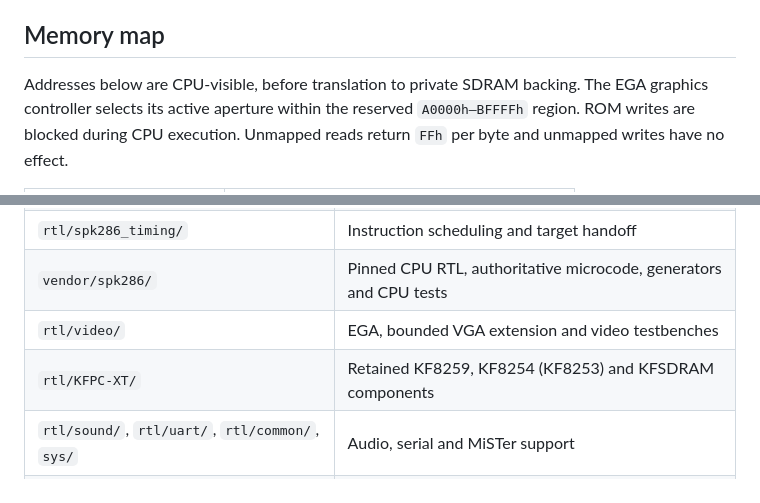
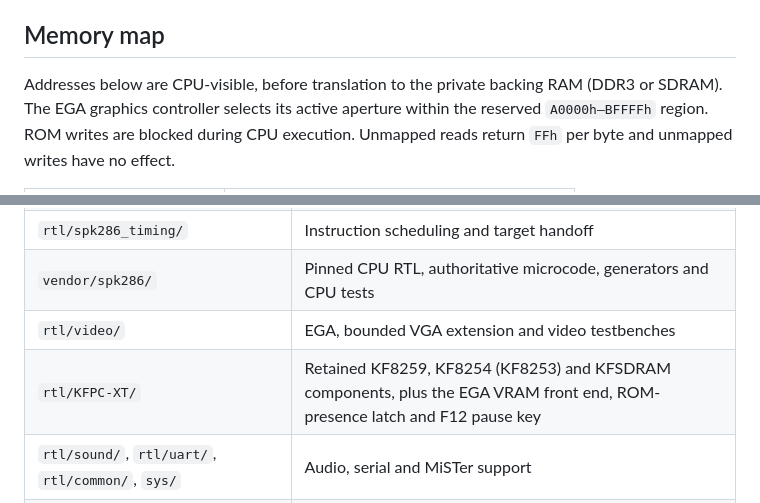
Before and after one commit to MiSTer-devel/PCAT-286_MiSTer, a Markdown page: README.md, 2 parts joined by grey strips. Drawn GitHub-style.

```diff
--- a/README.md
+++ b/README.md
@@ -145,7 +145,8 @@ SDRAM.
 
 ## Memory map
 
-Addresses below are CPU-visible, before translation to private SDRAM backing.
+Addresses below are CPU-visible, before translation to the private backing RAM
+(DDR3 or SDRAM).
 The EGA graphics controller selects its active aperture within the reserved
 `A0000h–BFFFFh` region. ROM writes are blocked during CPU execution.
 Unmapped reads return `FFh` per byte and unmapped writes have no effect.
@@ -392,7 +393,7 @@ of `1234h` to `0040:0072`; run the TSR again afterward.
 | `rtl/spk286_timing/` | Instruction scheduling and target handoff |
 | `vendor/spk286/` | Pinned CPU RTL, authoritative microcode, generators and CPU tests |
 | `rtl/video/` | EGA, bounded VGA extension and video testbenches |
-| `rtl/KFPC-XT/` | Retained KF8259, KF8254 (KF8253) and KFSDRAM components |
+| `rtl/KFPC-XT/` | Retained KF8259, KF8254 (KF8253) and KFSDRAM components, plus the EGA VRAM front end, ROM-presence latch and F12 pause key |
 | `rtl/sound/`, `rtl/uart/`, `rtl/common/`, `sys/` | Audio, serial and MiSTer support |
 | `sim/`, `tests/`, `scripts/` | Directed simulations, firmware and verification entrypoints |
 | `SW/`, `hdd/` | DOS utilities, EGA ROM preparation, splash artwork and boot examples |
```
Also changed, not shown: other parts of README.md (+14 -13 lines).
